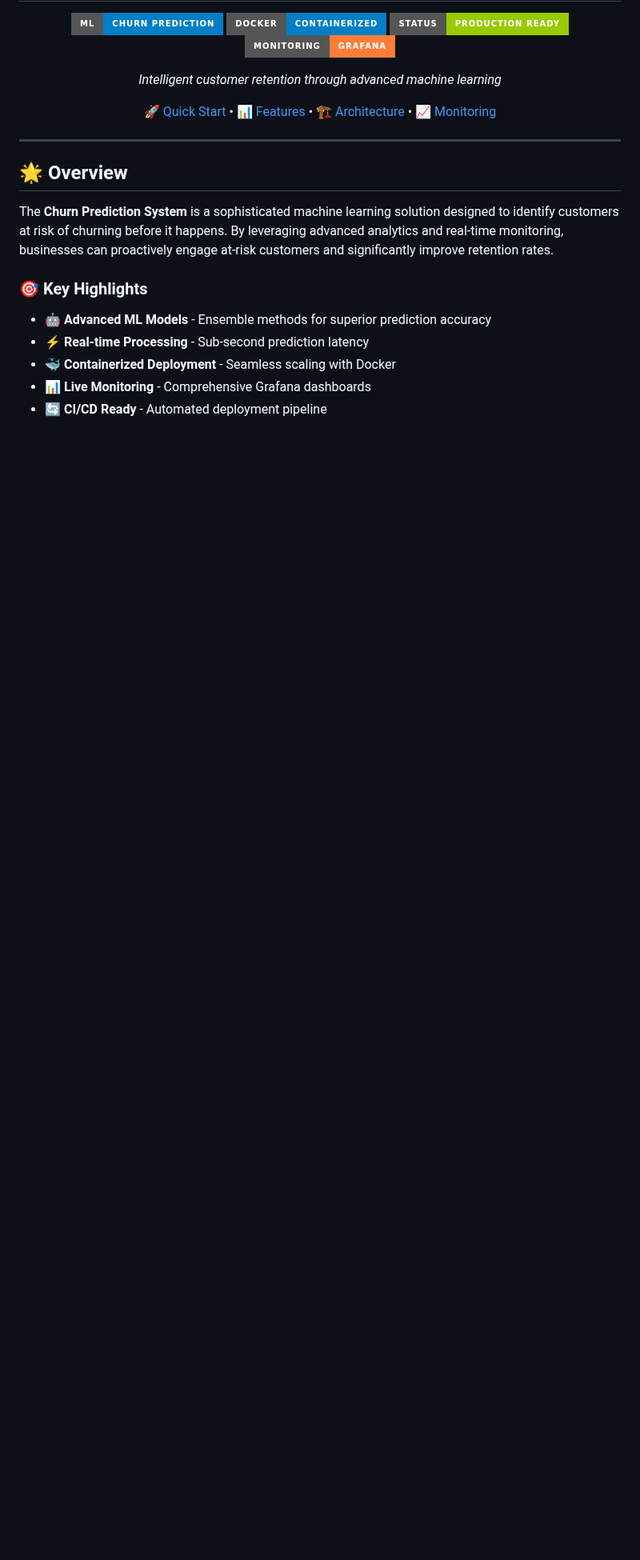
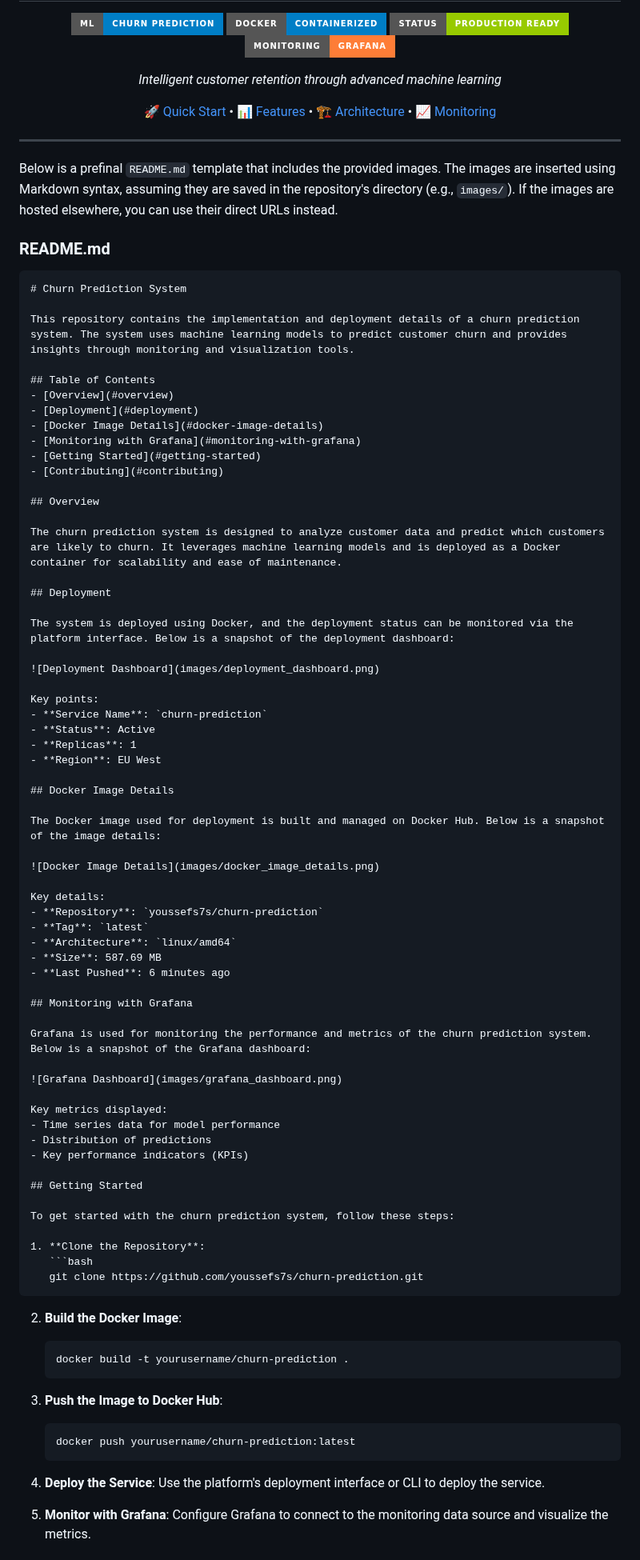
Before and after one commit to youssefhusain/Gesture-Control-Game, a Markdown page: README.md, the part around one of its changes. Shown at 80% size. GitHub-like rendering; badges without logos; blank space fills up the shorter version.

````diff
--- a/README.md
+++ b/README.md
@@ -14,15 +14,85 @@
 </div>
 
 ---
+Below is a prefinal `README.md` template that includes the provided images. The images are inserted using Markdown syntax, assuming they are saved in the repository's directory (e.g., `images/`). If the images are hosted elsewhere, you can use their direct URLs instead.
 
-## 🌟 Overview
+### README.md
 
-The **Churn Prediction System** is a sophisticated machine learning solution designed to identify customers at risk of churning before it happens. By leveraging advanced analytics and real-time monitoring, businesses can proactively engage at-risk customers and significantly improve retention rates.
+```markdown
+# Churn Prediction System
 
-### 🎯 Key Highlights
+This repository contains the implementation and deployment details of a churn prediction system. The system uses machine learning models to predict customer churn and provides insights through monitoring and visualization tools.
 
-- **🤖 Advanced ML Models** - Ensemble methods for superior prediction accuracy
-- **⚡ Real-time Processing** - Sub-second prediction latency
-- **🐳 Containerized Deployment** - Seamless scaling with Docker
-- **📊 Live Monitoring** - Comprehensive Grafana dashboards
-- **🔄 CI/CD Ready** - Automated deployment pipeline
+## Table of Contents
+- [Overview](#overview)
+- [Deployment](#deployment)
+- [Docker Image Details](#docker-image-details)
+- [Monitoring with Grafana](#monitoring-with-grafana)
+- [Getting Started](#getting-started)
+- [Contributing](#contributing)
+
+## Overview
+
+The churn prediction system is designed to analyze customer data and predict which customers are likely to churn. It leverages machine learning models and is deployed as a Docker container for scalability and ease of maintenance.
+
+## Deployment
+
+The system is deployed using Docker, and the deployment status can be monitored via the platform interface. Below is a snapshot of the deployment dashboard:
+
+![Deployment Dashboard](images/deployment_dashboard.png)
+
+Key points:
+- **Service Name**: `churn-prediction`
+- **Status**: Active
+- **Replicas**: 1
+- **Region**: EU West
+
+## Docker Image Details
+
+The Docker image used for deployment is built and managed on Docker Hub. Below is a snapshot of the image details:
+
+![Docker Image Details](images/docker_image_details.png)
+
+Key details:
+- **Repository**: `youssefs7s/churn-prediction`
+- **Tag**: `latest`
+- **Architecture**: `linux/amd64`
+- **Size**: 587.69 MB
+- **Last Pushed**: 6 minutes ago
+
+## Monitoring with Grafana
+
+Grafana is used for monitoring the performance and metrics of the churn prediction system. Below is a snapshot of the Grafana dashboard:
+
+![Grafana Dashboard](images/grafana_dashboard.png)
+
+Key metrics displayed:
+- Time series data for model performance
+- Distribution of predictions
+- Key performance indicators (KPIs)
+
+## Getting Started
+
+To get started with the churn prediction system, follow these steps:
+
+1. **Clone the Repository**:
+   ```bash
+   git clone https://github.com/youssefs7s/churn-prediction.git
+   ```
+
+2. **Build the Docker Image**:
+   ```bash
+   docker build -t yourusername/churn-prediction .
+   ```
+
+3. **Push the Image to Docker Hub**:
+   ```bash
+   docker push yourusername/churn-prediction:latest
+   ```
+
+4. **Deploy the Service**:
+   Use the platform's deployment interface or CLI to deploy the service.
+
+5. **Monitor with Grafana**:
+   Configure Grafana to connect to the monitoring data source and visualize the metrics.
+
````
Also changed, not shown: other parts of README.md (+19 -309 lines).
